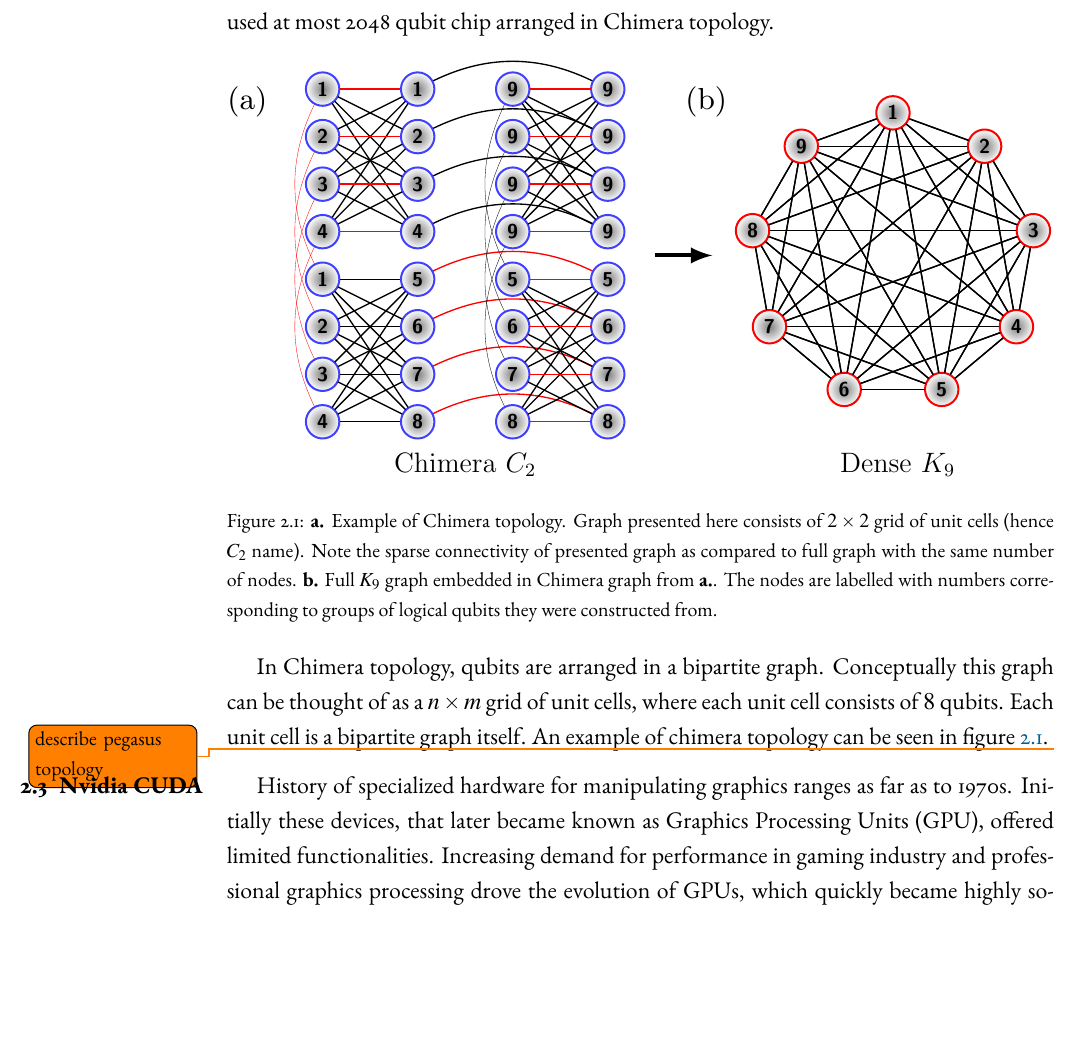
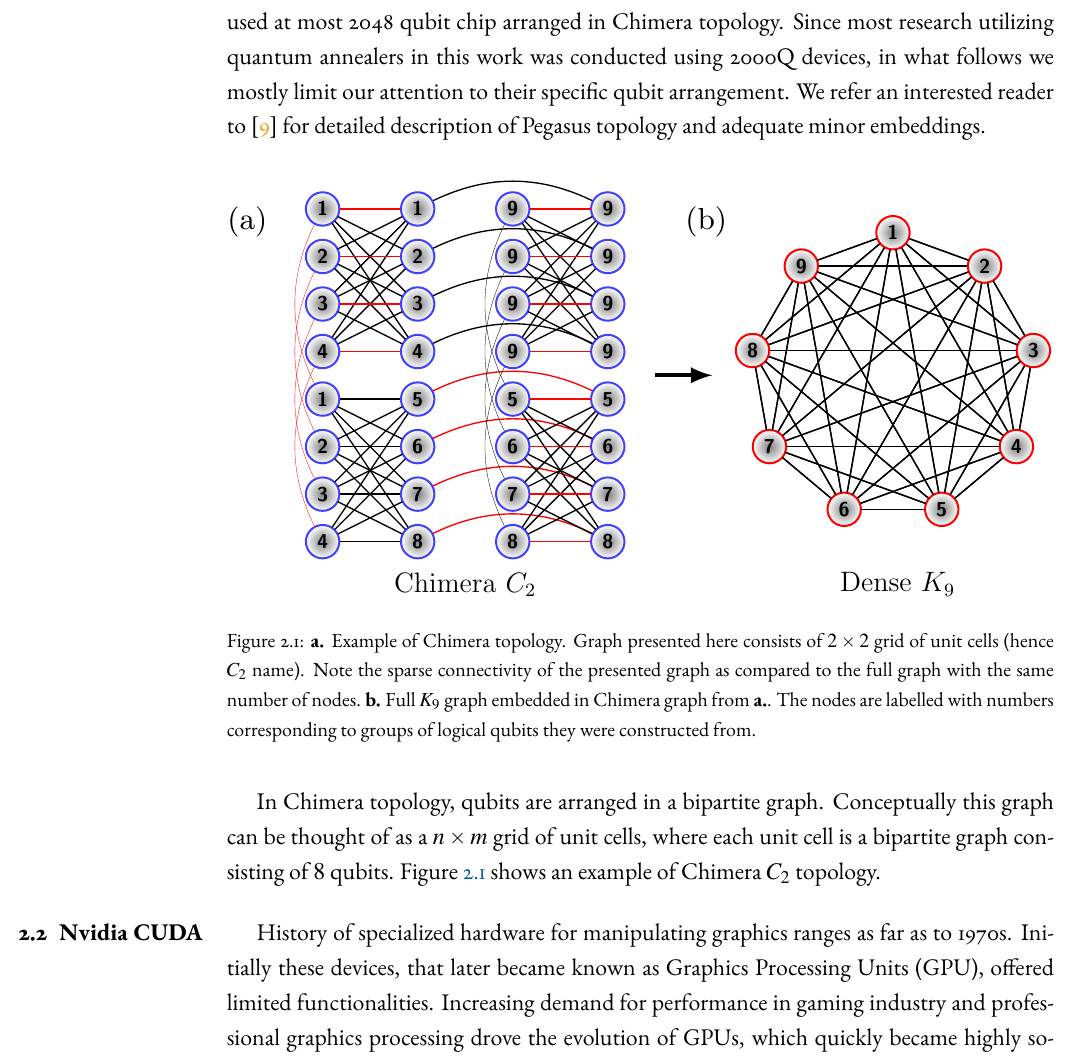
Before and after one commit to dexter2206/phd-thesis, a LaTeX thesis (main.tex, which reads chapters/near-term-technologies.tex): part of page 12 of 37, cut so that both start at the same text, the shorter picture padded with empty space. Compiled offline with pdfLaTeX.

Commit message:
Minor rewrites in section about D-wave

```diff
--- a/chapters/near-term-technologies.tex
+++ b/chapters/near-term-technologies.tex
@@ -19,15 +19,15 @@ By adiabatic quantum theorem, if the evolution described by the equation \eqref{
 
-The first commercially available quantum annealer was introduced by D-Wave company in 2011. At the time of writing, the newest series of D-Wave annealers is The Advantage System utilizing chip with at least 5000 qubits arranged in so called \emph{Pegasus} topology. These novel devices deomnstrate a significant improvement over previous 2000Q generation which used at most 2048 qubit chip arranged in Chimera topology.
+The first commercially available quantum annealer was introduced by D-Wave company in 2011. At the time of writing, the newest series of D-Wave annealers is The Advantage System utilizing chip with at least 5000 qubits arranged in so called \emph{Pegasus} topology. These novel devices deomnstrate a significant improvement over previous 2000Q generation, which used at most 2048 qubit chip arranged in Chimera topology. Since most research utilizing quantum annealers in this work was conducted using 2000Q devices, in what follows we mostly limit our attention to their specific qubit arrangement. We refer an interested reader to \cite{boothby} for detailed description of Pegasus topology and adequate minor embeddings.
 
 \begin{figure}[h]
     \centering
     \includegraphics[width=\textwidth]{figures/chimera.pdf}
-    \caption{\textbf{a.} Example of Chimera topology. Graph presented here consists of $2 \times 2$ grid of unit cells (hence $C_2$ name). Note the sparse connectivity of presented graph as compared to full graph with the same number of nodes. \textbf{b.} Full $K_9$ graph embedded in Chimera graph from \textbf{a.}. The nodes are labelled with numbers corresponding to groups of logical qubits they were constructed from.}
+    \caption{\textbf{a.} Example of Chimera topology. Graph presented here consists of $2 \times 2$ grid of unit cells (hence $C_2$ name). Note the sparse connectivity of the presented graph as compared to the full graph with the same number of nodes. \textbf{b.} Full $K_9$ graph embedded in Chimera graph from \textbf{a.}. The nodes are labelled with numbers corresponding to groups of logical qubits they were constructed from.}
     \label{fig:chimera}
 \end{figure}
 
-In Chimera topology, qubits are arranged in a bipartite graph. Conceptually this graph can be thought of as a $n \times m$ grid of unit cells, where each unit cell consists of $8$ qubits. Each unit cell is a bipartite graph itself. An example of chimera topology can be seen in figure \ref{fig:chimera}.
-\todo{describe pegasus topology}
+In Chimera topology, qubits are arranged in a bipartite graph. Conceptually this graph can be thought of as a $n \times m$ grid of unit cells, where each unit cell is a bipartite graph consisting of $8$ qubits. Figure \ref{fig:chimera} shows an example of Chimera $C_{2}$ topology.
+
 
 \section{Nvidia CUDA}
 History of specialized hardware for manipulating graphics ranges as far as to 1970s. Initially these devices, that later became known as Graphics Processing Units (GPU), offered limited functionalities. Increasing demand for performance in gaming industry and professional graphics processing drove the evolution of GPUs, which quickly became highly sophisticated devices supporting advanced 2D and 3D image manipulation. Performing such arithmetically intensive operations requires enormous computational power, and it was only the matter of time until it was realised that the power of these devices can be harnessed for general purpose computations (so called GPGPU - General Purpose computing on GPU).
```
Also changed, not shown: chapters/near-term-technologies.tex (8 more changed lines).
